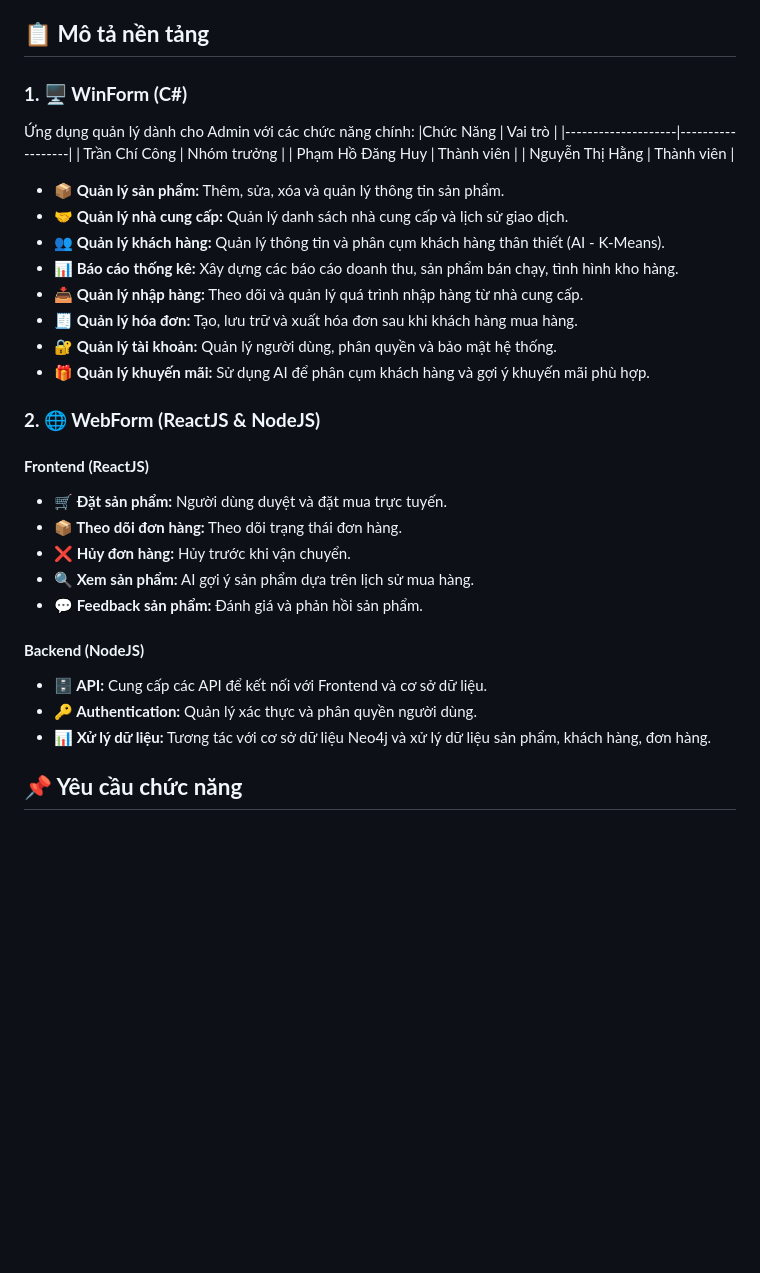
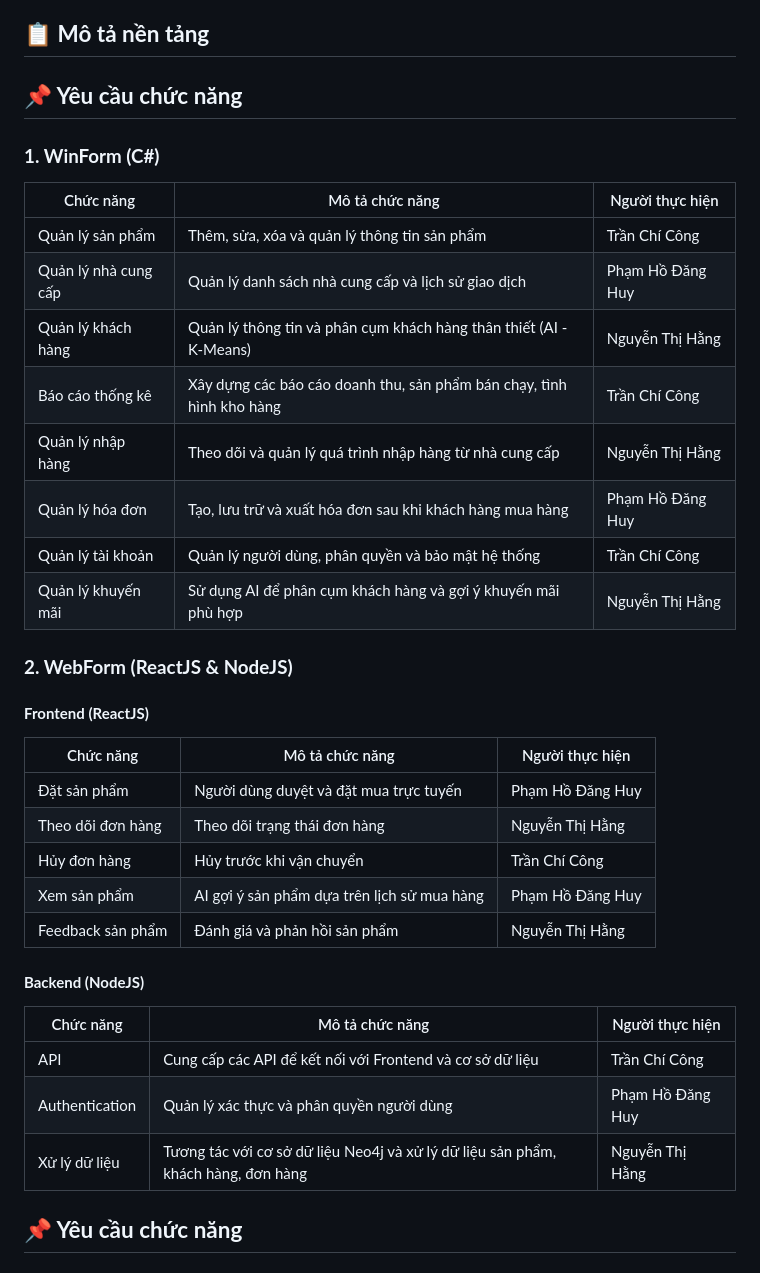
Before and after one commit to trancong03/theorganicStore, a Markdown page: README.md, the part around the change. Drawn GitHub-style; blank space fills up the shorter version.

```diff
--- a/README.md
+++ b/README.md
@@ -22,38 +22,40 @@ Dự án xây dựng hệ thống quản lý bán hàng thời trang, áp dụng
 
 ## **📋 Mô tả nền tảng**
 
-### **1. 🖥️ WinForm (C#)**
+## **📌 Yêu cầu chức năng**
 
-Ứng dụng quản lý dành cho Admin với các chức năng chính:
-|Chức Năng       | Vai trò          |
-|--------------------|------------------|
-| Trần Chí Công      | Nhóm trưởng      |
-| Phạm Hồ Đăng Huy   | Thành viên       |
-| Nguyễn Thị Hằng    | Thành viên       |
-- **📦 Quản lý sản phẩm:** Thêm, sửa, xóa và quản lý thông tin sản phẩm.
-- **🤝 Quản lý nhà cung cấp:** Quản lý danh sách nhà cung cấp và lịch sử giao dịch.
-- **👥 Quản lý khách hàng:** Quản lý thông tin và phân cụm khách hàng thân thiết (AI - K-Means).
-- **📊 Báo cáo thống kê:** Xây dựng các báo cáo doanh thu, sản phẩm bán chạy, tình hình kho hàng.
-- **📥 Quản lý nhập hàng:** Theo dõi và quản lý quá trình nhập hàng từ nhà cung cấp.
-- **🧾 Quản lý hóa đơn:** Tạo, lưu trữ và xuất hóa đơn sau khi khách hàng mua hàng.
-- **🔐 Quản lý tài khoản:** Quản lý người dùng, phân quyền và bảo mật hệ thống.
-- **🎁 Quản lý khuyến mãi:** Sử dụng AI để phân cụm khách hàng và gợi ý khuyến mãi phù hợp.
+### **1. WinForm (C#)**
 
-### **2. 🌐 WebForm (ReactJS & NodeJS)**
+| Chức năng               | Mô tả chức năng                                                                 | Người thực hiện     |
+|-------------------------|---------------------------------------------------------------------------------|---------------------|
+| Quản lý sản phẩm         | Thêm, sửa, xóa và quản lý thông tin sản phẩm                                     | Trần Chí Công        |
+| Quản lý nhà cung cấp     | Quản lý danh sách nhà cung cấp và lịch sử giao dịch                             | Phạm Hồ Đăng Huy     |
+| Quản lý khách hàng       | Quản lý thông tin và phân cụm khách hàng thân thiết (AI - K-Means)              | Nguyễn Thị Hằng      |
+| Báo cáo thống kê         | Xây dựng các báo cáo doanh thu, sản phẩm bán chạy, tình hình kho hàng           | Trần Chí Công        |
+| Quản lý nhập hàng        | Theo dõi và quản lý quá trình nhập hàng từ nhà cung cấp                         | Nguyễn Thị Hằng      |
+| Quản lý hóa đơn          | Tạo, lưu trữ và xuất hóa đơn sau khi khách hàng mua hàng                        | Phạm Hồ Đăng Huy     |
+| Quản lý tài khoản        | Quản lý người dùng, phân quyền và bảo mật hệ thống                             | Trần Chí Công        |
+| Quản lý khuyến mãi       | Sử dụng AI để phân cụm khách hàng và gợi ý khuyến mãi phù hợp                  | Nguyễn Thị Hằng      |
+
+### **2. WebForm (ReactJS & NodeJS)**
 
 #### **Frontend (ReactJS)**
 
-- **🛒 Đặt sản phẩm:** Người dùng duyệt và đặt mua trực tuyến.
-- **📦 Theo dõi đơn hàng:** Theo dõi trạng thái đơn hàng.
-- **❌ Hủy đơn hàng:** Hủy trước khi vận chuyển.
-- **🔍 Xem sản phẩm:** AI gợi ý sản phẩm dựa trên lịch sử mua hàng.
-- **💬 Feedback sản phẩm:** Đánh giá và phản hồi sản phẩm.
+| Chức năng               | Mô tả chức năng                                                                 | Người thực hiện     |
+|-------------------------|---------------------------------------------------------------------------------|---------------------|
+| Đặt sản phẩm             | Người dùng duyệt và đặt mua trực tuyến                                           | Phạm Hồ Đăng Huy     |
+| Theo dõi đơn hàng        | Theo dõi trạng thái đơn hàng                                                     | Nguyễn Thị Hằng      |
+| Hủy đơn hàng             | Hủy trước khi vận chuyển                                                         | Trần Chí Công        |
+| Xem sản phẩm             | AI gợi ý sản phẩm dựa trên lịch sử mua hàng                                      | Phạm Hồ Đăng Huy     |
+| Feedback sản phẩm        | Đánh giá và phản hồi sản phẩm                                                    | Nguyễn Thị Hằng      |
 
 #### **Backend (NodeJS)**
 
-- **🗄️ API:** Cung cấp các API để kết nối với Frontend và cơ sở dữ liệu.
-- **🔑 Authentication:** Quản lý xác thực và phân quyền người dùng.
-- **📊 Xử lý dữ liệu:** Tương tác với cơ sở dữ liệu Neo4j và xử lý dữ liệu sản phẩm, khách hàng, đơn hàng.
+| Chức năng               | Mô tả chức năng                                                                 | Người thực hiện     |
+|-------------------------|---------------------------------------------------------------------------------|---------------------|
+| API                     | Cung cấp các API để kết nối với Frontend và cơ sở dữ liệu                         | Trần Chí Công        |
+| Authentication          | Quản lý xác thực và phân quyền người dùng                                        | Phạm Hồ Đăng Huy     |
+| Xử lý dữ liệu            | Tương tác với cơ sở dữ liệu Neo4j và xử lý dữ liệu sản phẩm, khách hàng, đơn hàng | Nguyễn Thị Hằng      |
 
 ## **📌 Yêu cầu chức năng**
 
```
